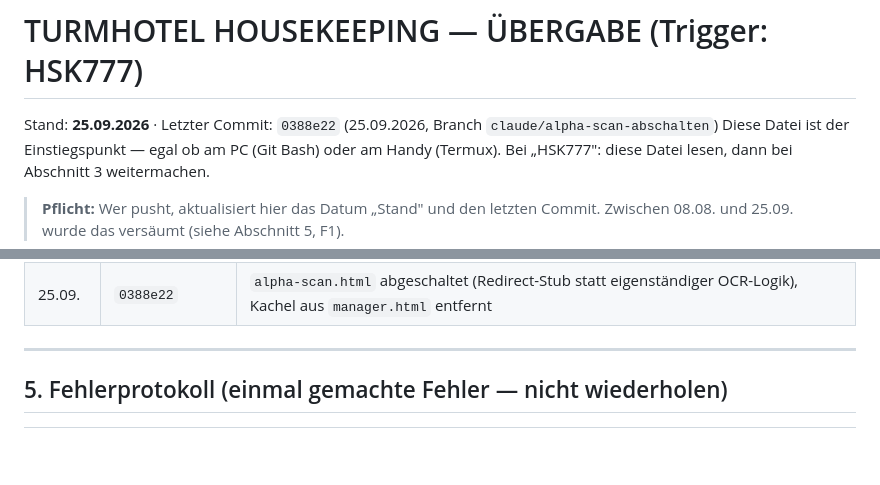
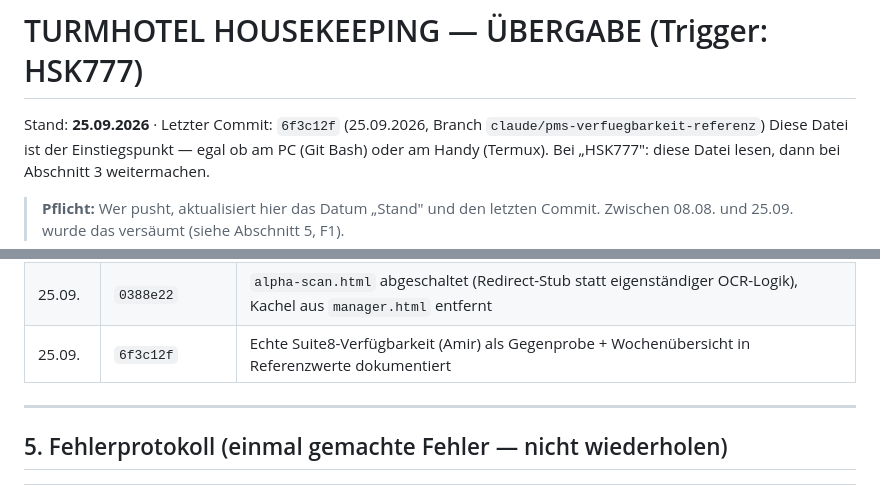
Before and after one commit to intelligentresponder-max/turmhotel, a Markdown page: UEBERGABE_HSK777.md, 2 parts joined by grey strips. Rendered like a GitHub page; blank space fills up the shorter version.

Commit message:
Übergabe HSK777 auf 6f3c12f aktualisieren
Co-Authored-By: Claude Sonnet 5 <noreply@anthropic.com>
Claude-Session: https://claude.ai/code/session_017pW5mUpBwP9Z9ZhSae5NJb

```diff
--- a/UEBERGABE_HSK777.md
+++ b/UEBERGABE_HSK777.md
@@ -1,6 +1,6 @@
 # TURMHOTEL HOUSEKEEPING — ÜBERGABE (Trigger: HSK777)
 
-Stand: **25.09.2026** · Letzter Commit: `0388e22` (25.09.2026, Branch `claude/alpha-scan-abschalten`)
+Stand: **25.09.2026** · Letzter Commit: `6f3c12f` (25.09.2026, Branch `claude/pms-verfuegbarkeit-referenz`)
 Diese Datei ist der Einstiegspunkt — egal ob am PC (Git Bash) oder am Handy (Termux).
 Bei „HSK777": diese Datei lesen, dann bei Abschnitt 3 weitermachen.
 
@@ -186,6 +186,7 @@ dieser Runde — folgendes bleibt aus der alten Roadmap liegen:
 | 25.09. | `5467ab9` | Aufräumen (Skripte → `scripts/`, Backup → `archiv/`, `main` gelöscht) + Bettenzahl/Kinder im Foto-Scan + OOO-Rückläufer-Chips + Doppelcheck-Fix für Sharing + Verfügbarkeit im Übergabebericht + Vorder-/Hinterhaus-Gruppierung + Handbuch v3.9 |
 | 25.09. | `6c6118b` | Neue Seite `vorfuehrung.html` (Klick-Anleitung + PDF-Verlinkung + Testergebnis), in `manager.html` verlinkt, `housekeeping-anleitung.html` mit Hinweis-Banner, README aktualisiert |
 | 25.09. | `0388e22` | `alpha-scan.html` abgeschaltet (Redirect-Stub statt eigenständiger OCR-Logik), Kachel aus `manager.html` entfernt |
+| 25.09. | `6f3c12f` | Echte Suite8-Verfügbarkeit (Amir) als Gegenprobe + Wochenübersicht in Referenzwerte dokumentiert |
 
 ---
 
```
